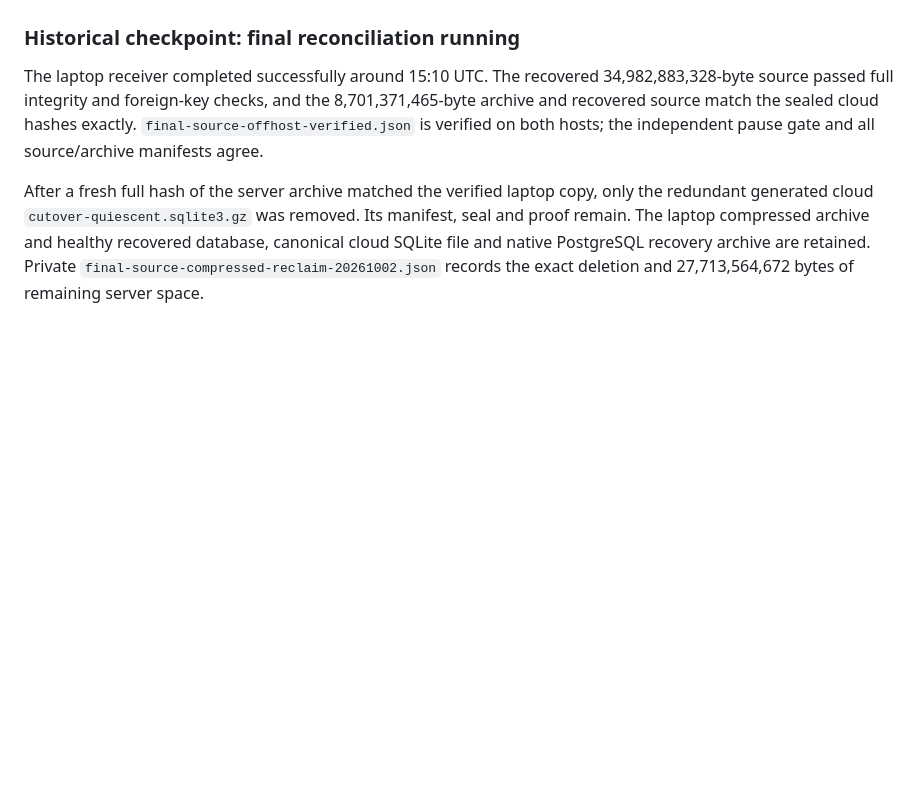
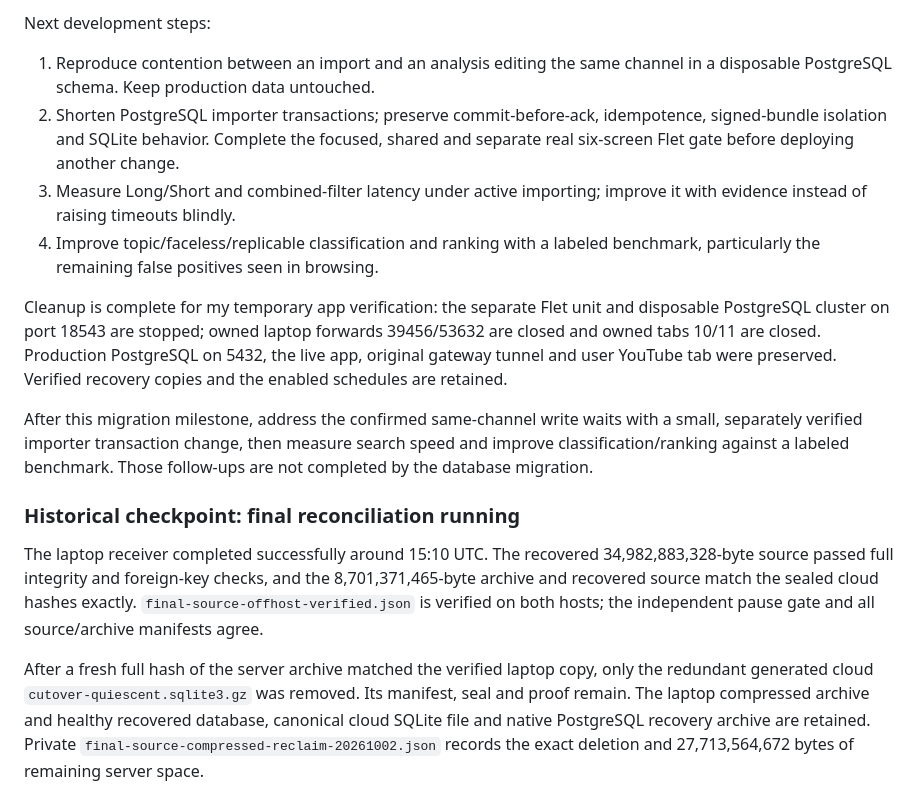
Before and after one commit to BroCode6012/Beacon, a Markdown page: POSTGRESQL_PROGRESS.md, the part around one of its changes. Drawn GitHub-style; blank space fills up the shorter version.

Commit message:
Record completed PostgreSQL migration and verified backup schedules

```diff
--- a/POSTGRESQL_PROGRESS.md
+++ b/POSTGRESQL_PROGRESS.md
@@ -81,3 +85,25 @@ SSH forward (PID 53632, port 18570) and owned browser tab 10 when UI checks end.
+Next development steps:
+
+1. Reproduce contention between an import and an analysis editing the same
+   channel in a disposable PostgreSQL schema. Keep production data untouched.
+2. Shorten PostgreSQL importer transactions; preserve commit-before-ack,
+   idempotence, signed-bundle isolation and SQLite behavior. Complete the focused,
+   shared and separate real six-screen Flet gate before deploying another change.
+3. Measure Long/Short and combined-filter latency under active importing;
+   improve it with evidence instead of raising timeouts blindly.
+4. Improve topic/faceless/replicable classification and ranking with a labeled
+   benchmark, particularly the remaining false positives seen in browsing.
+
+Cleanup is complete for my temporary app verification: the separate Flet unit
+and disposable PostgreSQL cluster on port 18543 are stopped; owned laptop
+forwards 39456/53632 are closed and owned tabs 10/11 are closed. Production
+PostgreSQL on 5432, the live app, original gateway tunnel and user YouTube tab
+were preserved. Verified recovery copies and the enabled schedules are retained.
+
+After this migration milestone, address the confirmed same-channel write waits
+with a small, separately verified importer transaction change, then measure
+search speed and improve classification/ranking against a labeled benchmark.
+Those follow-ups are not completed by the database migration.
 
 ### Historical checkpoint: final reconciliation running
 
```
Also changed, not shown: other parts of POSTGRESQL_PROGRESS.md (+74 -70 lines), POSTGRESQL_CUTOVER.md (+8 -4 lines), PROJECT_GUIDE.md (+21 -10 lines).
